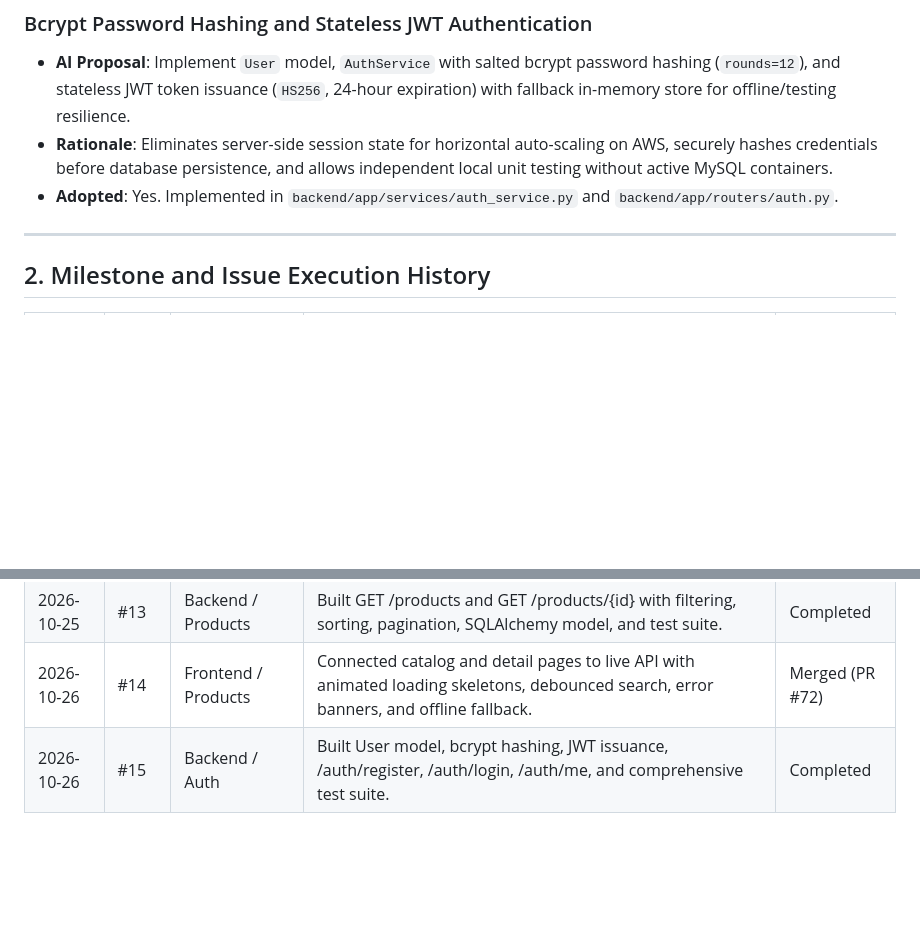
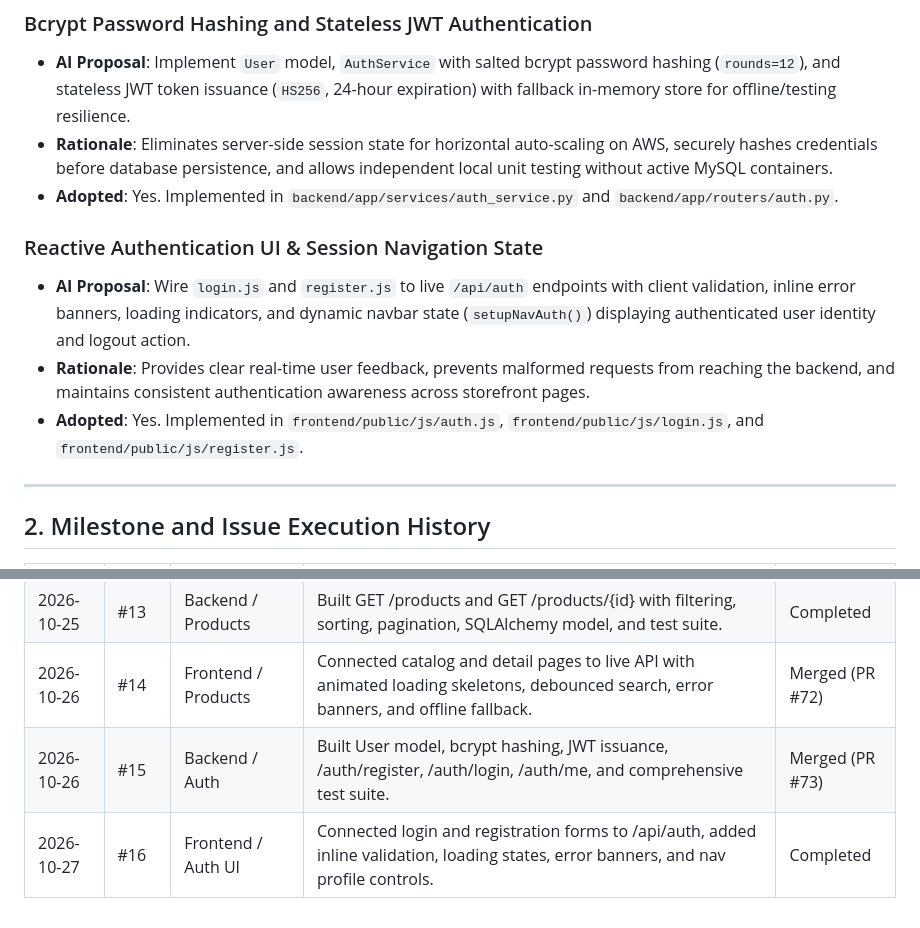
Before and after one commit to IIT-Patna-Projects/advanced-cloud-computing, a Markdown page: AI.md, 2 parts joined by grey strips. Drawn GitHub-style; blank space fills up the shorter version.

Commit message:
docs: record authentication UI and session navigation in ai log

```diff
--- a/AI.md
+++ b/AI.md
@@ -66,6 +66,11 @@ This document records all AI architectural proposals, design recommendations, an
 - **Rationale**: Eliminates server-side session state for horizontal auto-scaling on AWS, securely hashes credentials before database persistence, and allows independent local unit testing without active MySQL containers.
 - **Adopted**: Yes. Implemented in `backend/app/services/auth_service.py` and `backend/app/routers/auth.py`.
 
+### Reactive Authentication UI & Session Navigation State
+- **AI Proposal**: Wire `login.js` and `register.js` to live `/api/auth` endpoints with client validation, inline error banners, loading indicators, and dynamic navbar state (`setupNavAuth()`) displaying authenticated user identity and logout action.
+- **Rationale**: Provides clear real-time user feedback, prevents malformed requests from reaching the backend, and maintains consistent authentication awareness across storefront pages.
+- **Adopted**: Yes. Implemented in `frontend/public/js/auth.js`, `frontend/public/js/login.js`, and `frontend/public/js/register.js`.
+
 ---
 
 ## 2. Milestone and Issue Execution History
@@ -79,4 +84,5 @@ This document records all AI architectural proposals, design recommendations, an
 | 2026-10-25 | #7 | CI/CD Automation | Created parallel GitHub Actions CI workflow in `.github/workflows/ci.yml` executing backend tests/lint and frontend build/lint. | Completed |
 | 2026-10-25 | #13 | Backend / Products | Built GET /products and GET /products/{id} with filtering, sorting, pagination, SQLAlchemy model, and test suite. | Completed |
 | 2026-10-26 | #14 | Frontend / Products | Connected catalog and detail pages to live API with animated loading skeletons, debounced search, error banners, and offline fallback. | Merged (PR #72) |
-| 2026-10-26 | #15 | Backend / Auth | Built User model, bcrypt hashing, JWT issuance, /auth/register, /auth/login, /auth/me, and comprehensive test suite. | Completed |
+| 2026-10-26 | #15 | Backend / Auth | Built User model, bcrypt hashing, JWT issuance, /auth/register, /auth/login, /auth/me, and comprehensive test suite. | Merged (PR #73) |
+| 2026-10-27 | #16 | Frontend / Auth UI | Connected login and registration forms to /api/auth, added inline validation, loading states, error banners, and nav profile controls. | Completed |
```
